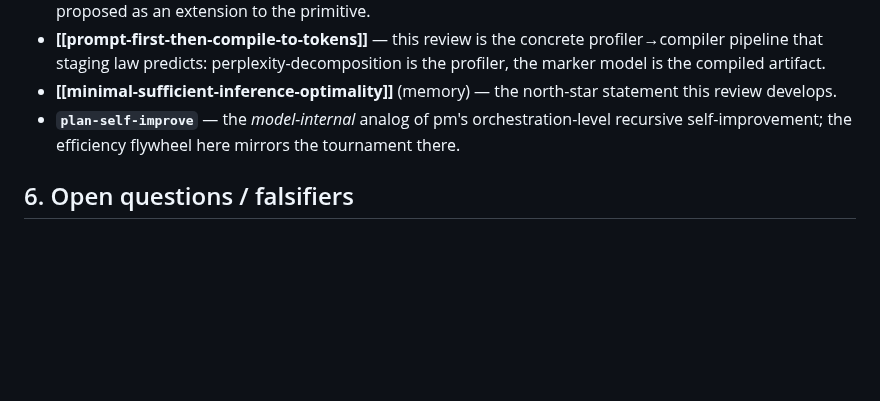
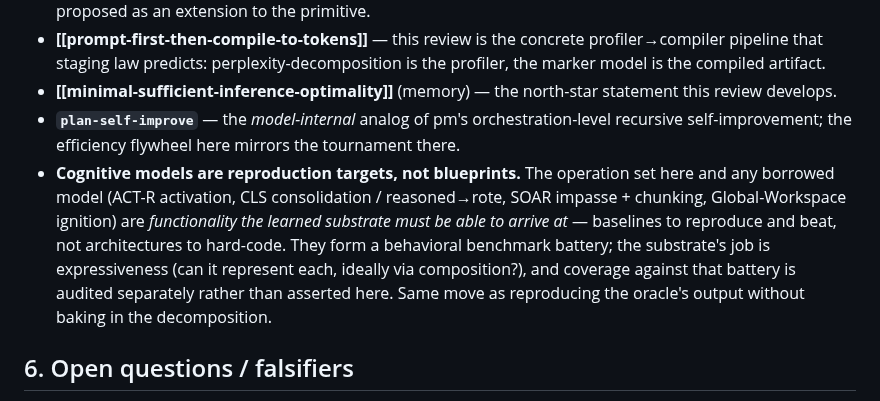
Before and after one commit to mjtomei/project_manager, a Markdown page: pm/docs/literature-review-minimal-sufficient-inference.md, the part around the change. Rendered like a GitHub page; blank space fills up the shorter version.

Commit message:
minimal-sufficient-inference: reframe — cognitive models are reproduction targets, not blueprints
Co-Authored-By: Claude Opus 4.8 <noreply@anthropic.com>

```diff
--- a/pm/docs/literature-review-minimal-sufficient-inference.md
+++ b/pm/docs/literature-review-minimal-sufficient-inference.md
@@ -147,6 +147,7 @@ The perplexity-decomposition traces (§4.1) already cluster by sub-problem type,
 - **[[prompt-first-then-compile-to-tokens]]** — this review is the concrete profiler→compiler pipeline that staging law predicts: perplexity-decomposition is the profiler, the marker model is the compiled artifact.
 - **[[minimal-sufficient-inference-optimality]]** (memory) — the north-star statement this review develops.
 - **`plan-self-improve`** — the *model-internal* analog of pm's orchestration-level recursive self-improvement; the efficiency flywheel here mirrors the tournament there.
+- **Cognitive models are reproduction targets, not blueprints.** The operation set here and any borrowed model (ACT-R activation, CLS consolidation / reasoned→rote, SOAR impasse + chunking, Global-Workspace ignition) are *functionality the learned substrate must be able to arrive at* — baselines to reproduce and beat, not architectures to hard-code. They form a behavioral benchmark battery; the substrate's job is expressiveness (can it represent each, ideally via composition?), and coverage against that battery is audited separately rather than asserted here. Same move as reproducing the oracle's output without baking in the decomposition.
 
 ## 6. Open questions / falsifiers
 
```
